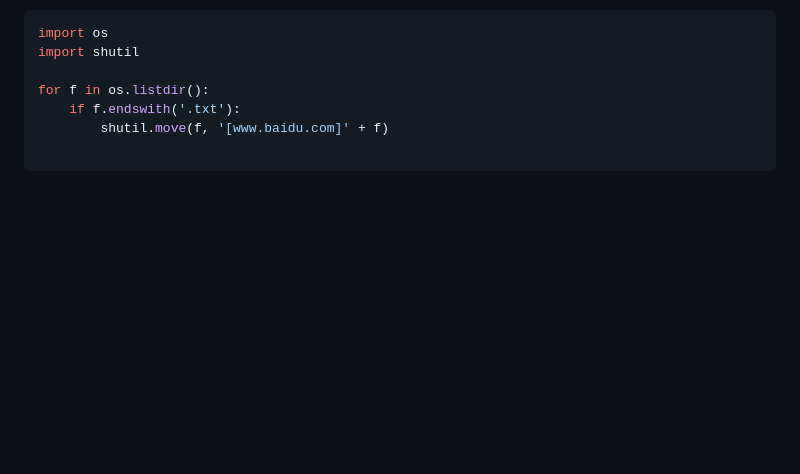
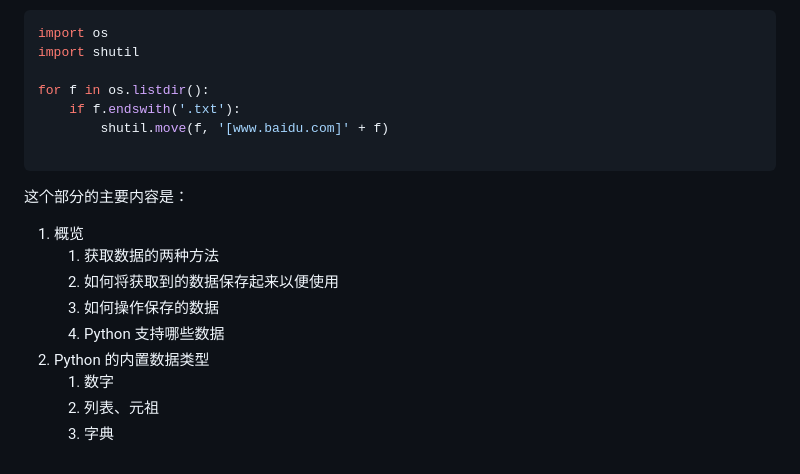
Before and after one commit to Dadaozhijian/MyPython, a Markdown page: 02-数据的获取、存储及操作/00-主要内容.md, the part around the change. Drawn GitHub-style; blank space fills up the shorter version.

````diff
--- a/02-数据的获取、存储及操作/00-主要内容.md
+++ b/02-数据的获取、存储及操作/00-主要内容.md
@@ -19,3 +19,15 @@ for f in os.listdir():
         shutil.move(f, '[www.baidu.com]' + f)
 
 ```
+
+这个部分的主要内容是：
+
+1. 概览
+   1. 获取数据的两种方法
+   2. 如何将获取到的数据保存起来以便使用
+   3. 如何操作保存的数据
+   4. Python 支持哪些数据
+2. Python 的内置数据类型
+   1. 数字
+   2. 列表、元祖
+   3. 字典
````
Also changed, not shown: 02-数据的获取、存储及操作/01-概览.md (added, +67 -0 lines), 02-数据的获取、存储及操作/imgs/add1.jpg (added), 1 other file.
